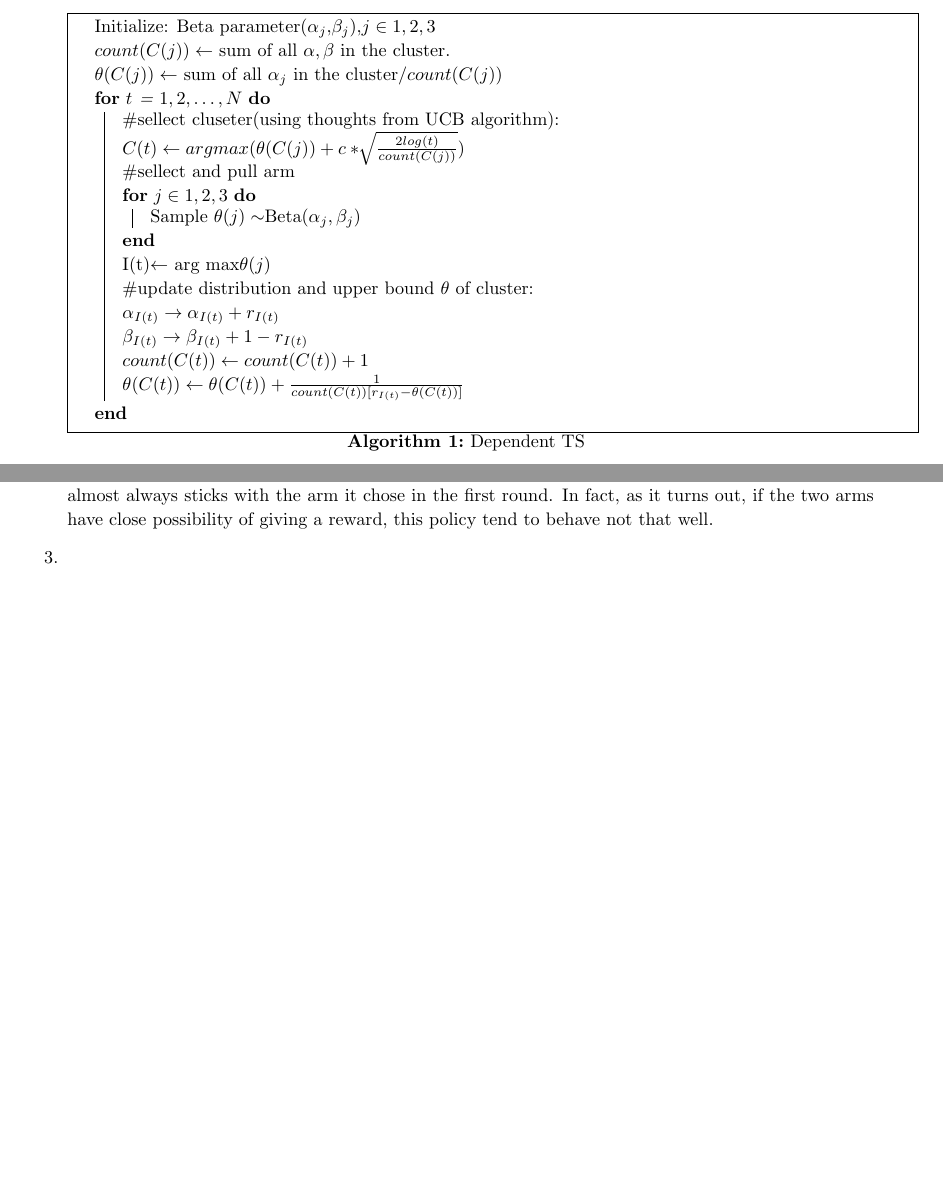
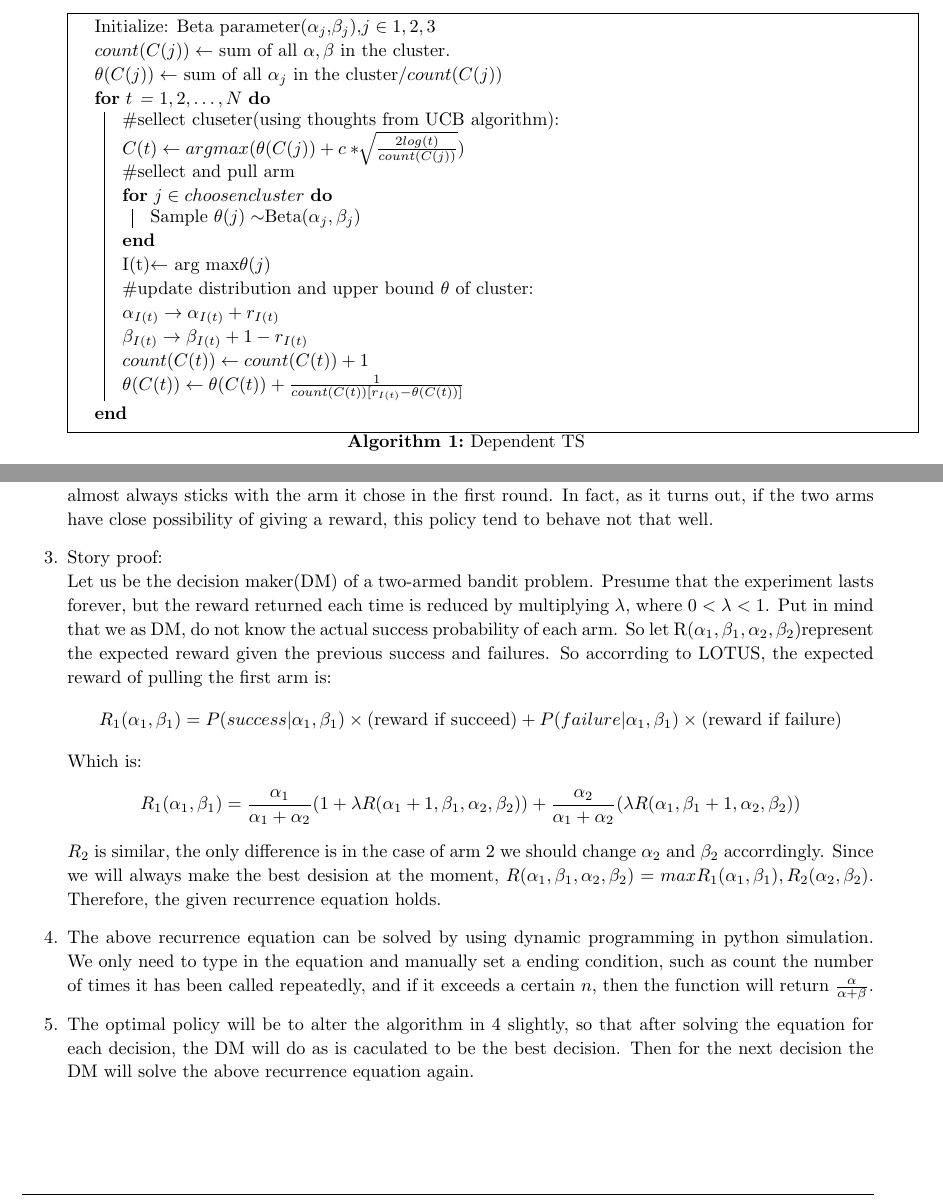
Before and after one commit to rhfeiyang/si140-project, a LaTeX document (report/project.tex): two parts of pages 4 and 5 of 5, joined at a grey line, cut so that both start at the same text, the shorter picture padded with empty space. Compiled offline with pdfLaTeX.

Commit message:
Add files via upload

```diff
--- a/report/project.tex
+++ b/report/project.tex
@@ -273,7 +273,7 @@
                 \#sellect cluseter(using thoughts from UCB algorithm):\\
                 $C(t)\leftarrow arg max(\theta(C(j))+c*\sqrt[]{\frac{2log(t)}{count(C(j))}})$\\
                 \#sellect and pull arm\\
-                \For(){$j\in{1,2,3}$}{
+                \For(){$j\in choosen cluster$}{
                     Sample $\theta(j)\sim$Beta($\alpha_j,\beta_j$)\\
                 }
                 I(t)$\leftarrow$ arg max$\theta(j)$\\
@@ -325,10 +325,25 @@
         We used 0.8 and 0.9 as the oracle value and asked the python simulation to print out the arm it chooses each time, and it shows clearly that it almost always sticks with the arm it chose in the first round.
         In fact, as it turns out, if the two arms have close possibility of giving a reward, this policy tend to behave not that well.
         \item[3.]
+        Story proof:\\
+        Let us be the decision maker(DM) of a two-armed bandit problem. Presume that the experiment lasts forever,
+        but the reward returned each time is reduced by multiplying $\lambda$, where $0<\lambda<1$. Put in mind that we as DM,
+        do not know the actual success probability of each arm. So let R($\alpha_1,\beta_1,\alpha_2,\beta_2$)represent the expected reward given the previous success and failures.
+        So accorrding to LOTUS, the expected reward of pulling the first arm is:
+        $$R_1(\alpha_1,\beta_1) = P(success|\alpha_1,\beta_1)\times(\text{reward if succeed})+P(failure|\alpha_1,\beta_1)\times(\text{reward if failure})$$
+        Which is:
+        $$R_1(\alpha_1,\beta_1) = \frac{\alpha_1}{\alpha_1+\alpha_2}(1+\lambda R(\alpha_1+1,\beta_1,\alpha_2,\beta_2))+\frac{\alpha_2}{\alpha_1+\alpha_2}(\lambda R(\alpha_1,\beta_1+1,\alpha_2,\beta_2))$$
+        $R_2$ is similar, the only difference is in the case of arm 2 we should change $\alpha_2$ and $\beta_2$ accorrdingly.
+        Since we will always make the best desision at the moment, $R(\alpha_1,\beta_1,\alpha_2,\beta_2) = max{R_1(\alpha_1,\beta_1),R_2(\alpha_2,\beta_2)}$.
+        Therefore, the given recurrence equation holds.
+        \item[4.]
+        The above recurrence equation can be solved by using dynamic programming in python simulation. We only need to type in the equation and manually set a ending condition,
+        such as count the number of times it has been called repeatedly, and if it exceeds a certain $n$, then the function will return $\frac{\alpha}{\alpha+\beta}$.
+        \item[5.]
+        The optimal policy will be to alter the algorithm in 4 slightly, so that after solving the equation for each decision, the DM will do as is caculated to be the best decision.
+        Then for the next decision the DM will solve the above recurrence equation again.
     \end{enumerate}
 \end{homeworkProblem}
 
 
-
-
 \end{document}
```
Also changed, not shown: report/project.pdf.
